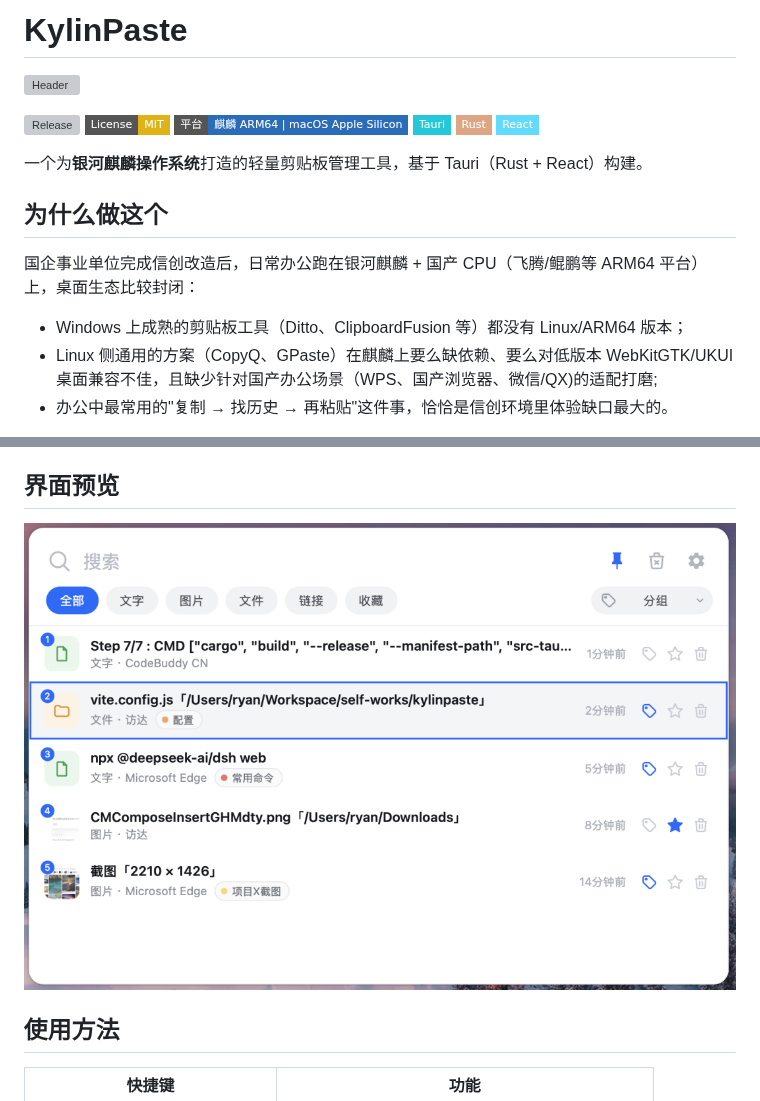
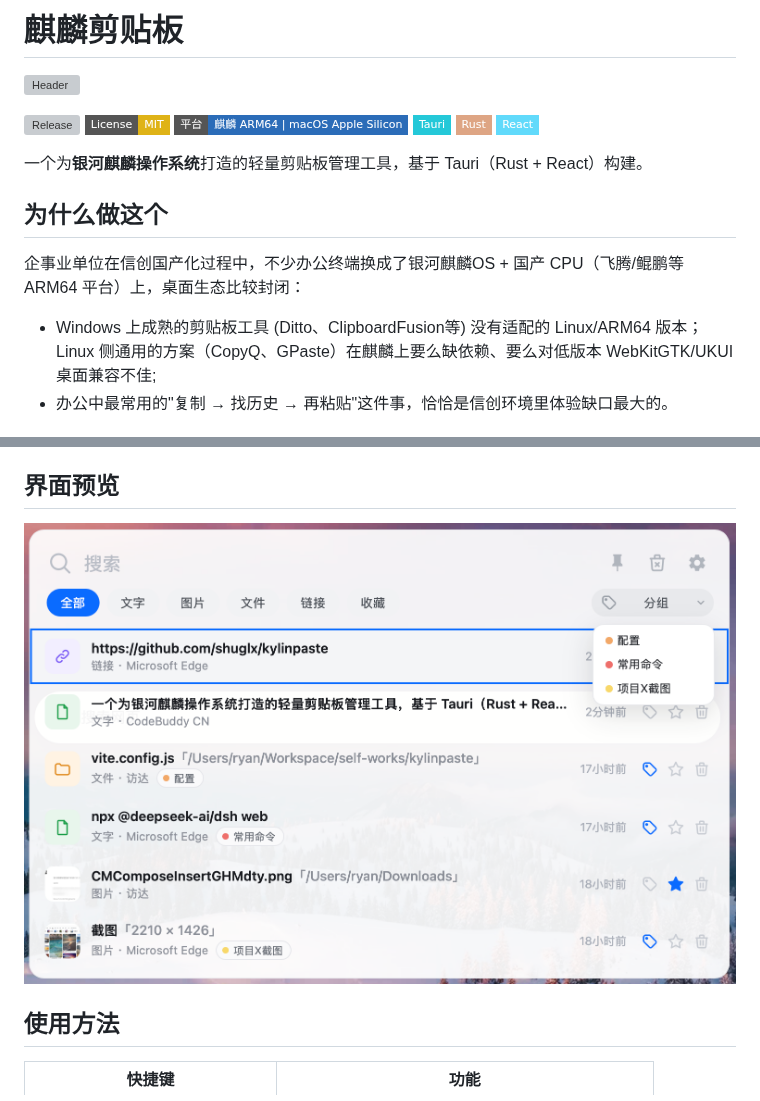
Before and after one commit to shuglx/kylinpaste, a Markdown page: README.md, 2 parts joined by grey strips. Drawn GitHub-style; pictures changed too: docs/screenshots/main.png; badges without logos; grey boxes are pictures that could not be loaded.

Commit message:
修改readme

```diff
--- a/README.md
+++ b/README.md
@@ -1,4 +1,4 @@
-# KylinPaste
+# 麒麟剪贴板
 
 ![Header](https://capsule-render.vercel.app/api?type=waving&color=gradient&height=170&text=KylinPaste&fontSize=58&animation=fadeIn)
 
@@ -13,10 +13,9 @@
 
 ## 为什么做这个
 
-国企事业单位完成信创改造后，日常办公跑在银河麒麟 + 国产 CPU（飞腾/鲲鹏等 ARM64 平台）上，桌面生态比较封闭：
+企事业单位在信创国产化过程中，不少办公终端换成了银河麒麟OS + 国产 CPU（飞腾/鲲鹏等 ARM64 平台）上，桌面生态比较封闭：
 
-- Windows 上成熟的剪贴板工具（Ditto、ClipboardFusion 等）都没有 Linux/ARM64 版本；
-- Linux 侧通用的方案（CopyQ、GPaste）在麒麟上要么缺依赖、要么对低版本 WebKitGTK/UKUI 桌面兼容不佳，且缺少针对国产办公场景（WPS、国产浏览器、微信/QX)的适配打磨;
+- Windows 上成熟的剪贴板工具 (Ditto、ClipboardFusion等) 没有适配的 Linux/ARM64 版本；Linux 侧通用的方案（CopyQ、GPaste）在麒麟上要么缺依赖、要么对低版本 WebKitGTK/UKUI 桌面兼容不佳;
 - 办公中最常用的"复制 → 找历史 → 再粘贴"这件事，恰恰是信创环境里体验缺口最大的。
 
 KylinPaste 因此而生：**按麒麟的目标环境反推技术选型**——以麒麟 V10 SP1 自带的 WebKitGTK 2.28 基线构建，UI 与交互按国产桌面（UKUI）的真实问题逐一适配，同时提供 macOS 版本方便开发预览。
```
